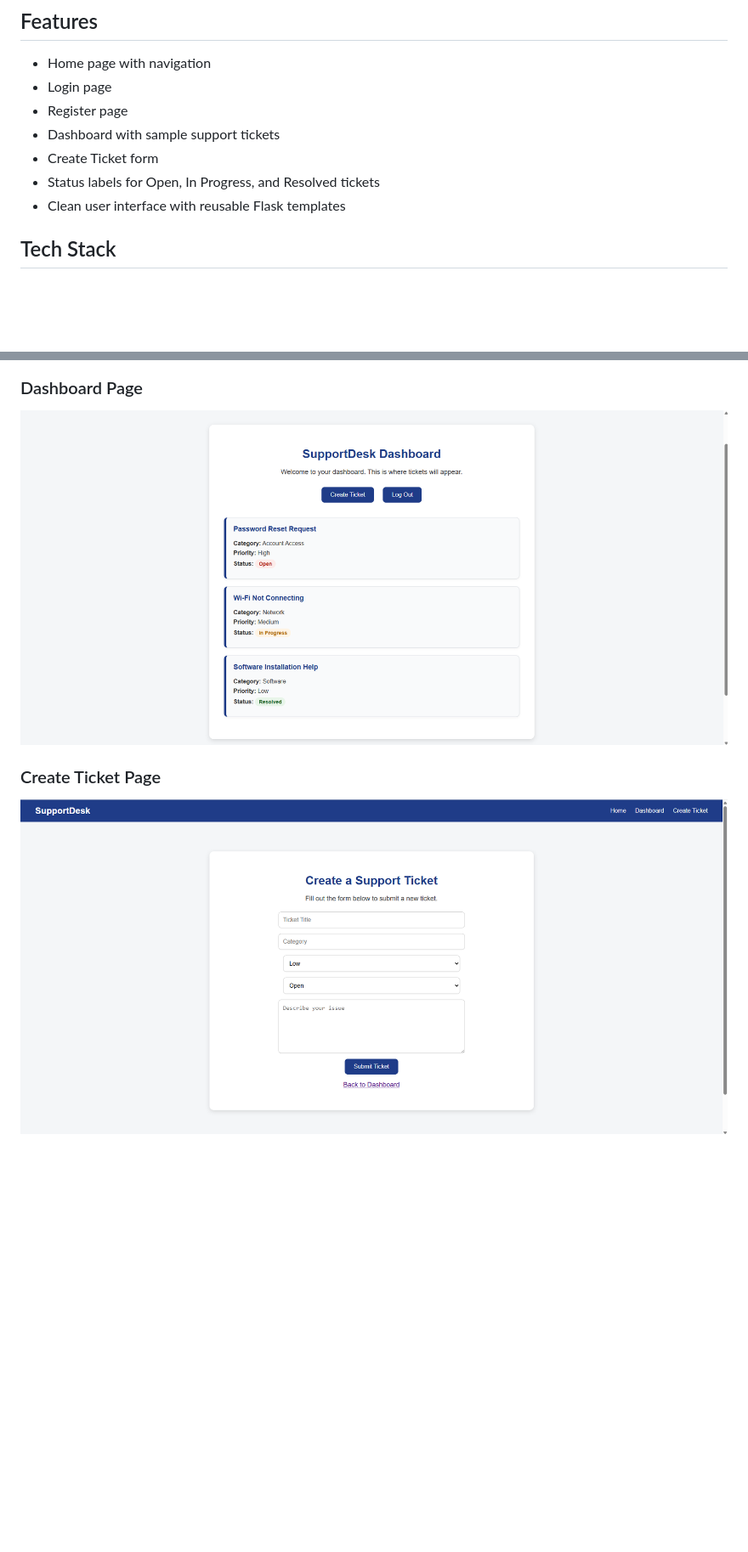
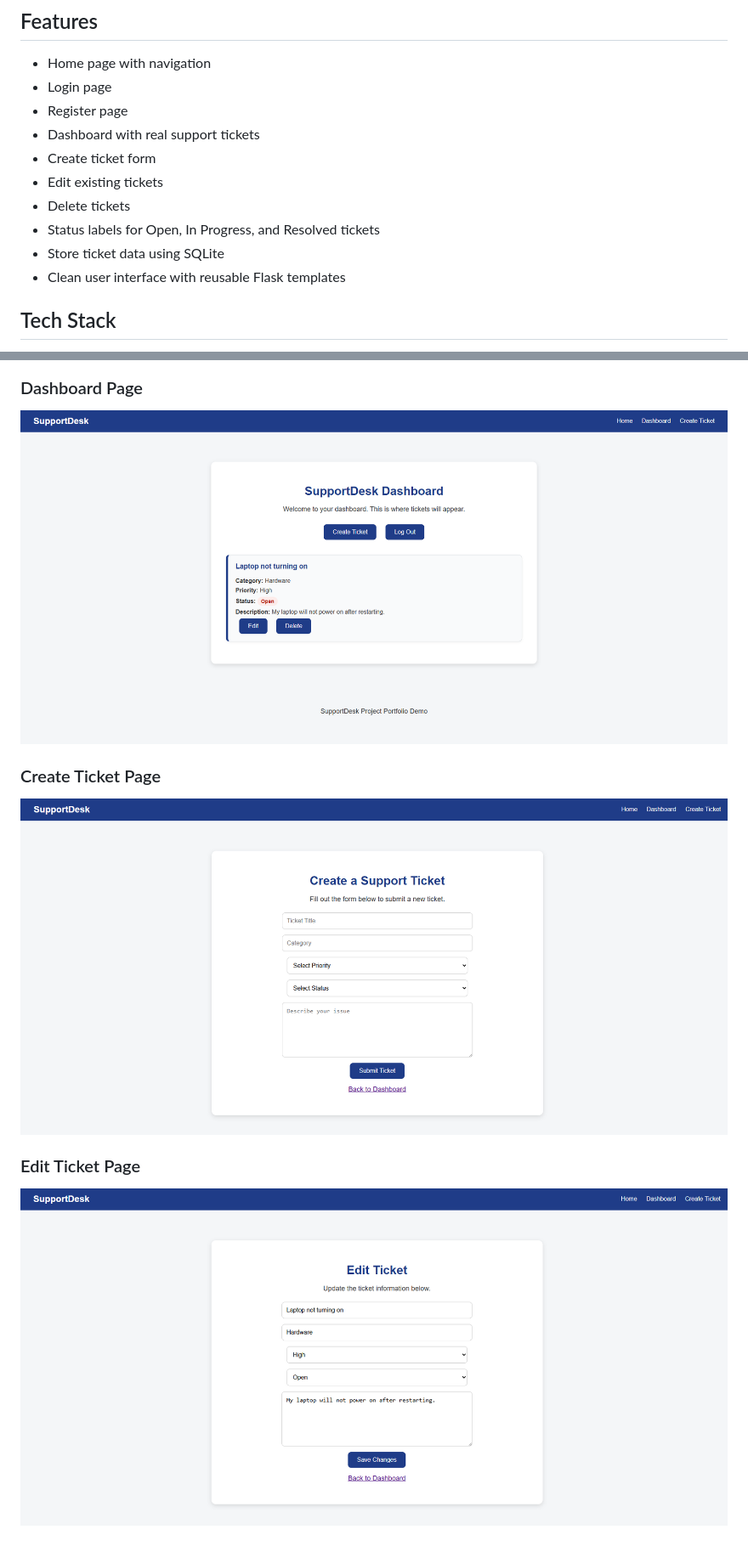
Before and after one commit to Damian-Morales/supportdesk-ticketing-system, a Markdown page: README.md, 2 parts joined by grey strips. Shown: that part at 85% size. Drawn GitHub-style; pictures changed too: screenshots/create-ticket-page.png, screenshots/dashboard-page.png, screenshots/edit-ticket-page.png (added); blank space fills up the shorter version.

Commit message:
Add CRUD functionality to SupportDesk

```diff
--- a/README.md
+++ b/README.md
@@ -8,9 +8,12 @@ It allows users to navigate through a simple support workflow with login, regist
 - Home page with navigation
 - Login page
 - Register page
-- Dashboard with sample support tickets
-- Create Ticket form
+- Dashboard with real support tickets
+- Create ticket form
+- Edit existing tickets
+- Delete tickets
 - Status labels for Open, In Progress, and Resolved tickets
+- Store ticket data using SQLite
 - Clean user interface with reusable Flask templates
 
 ## Tech Stack
@@ -79,3 +75,6 @@ I built this project to strengthen my portfolio for entry-level software enginee
 
 ### Create Ticket Page
 ![Create Ticket Page](screenshots/create-ticket-page.png)
+
+### Edit Ticket Page
+![Edit Ticket Page](screenshots/edit-ticket-page.png)
```
Also changed, not shown: other parts of README.md (+0 -7 lines), 6 other files.
